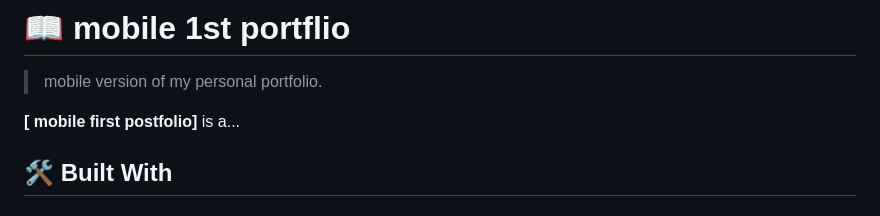
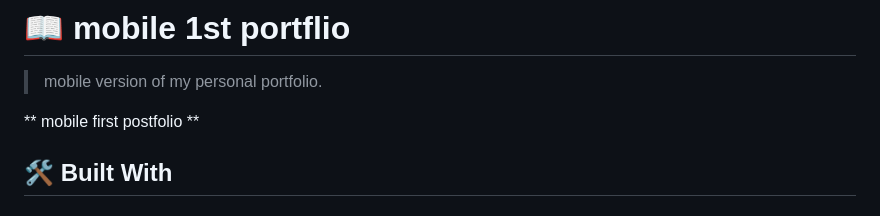
Before and after one commit to techmoves/mob-porfolio, a Markdown page: README.md, the part around the change. Rendered like a GitHub page.

```diff
--- a/README.md
+++ b/README.md
@@ -64,7 +64,7 @@ After you're finished please remove all the comments and instructions!
 
 > mobile version of my personal portfolio.
 
-**[ mobile first postfolio]** is a...
+** mobile first postfolio **
 
 ## 🛠 Built With <a name="built-with"></a>
 
```
